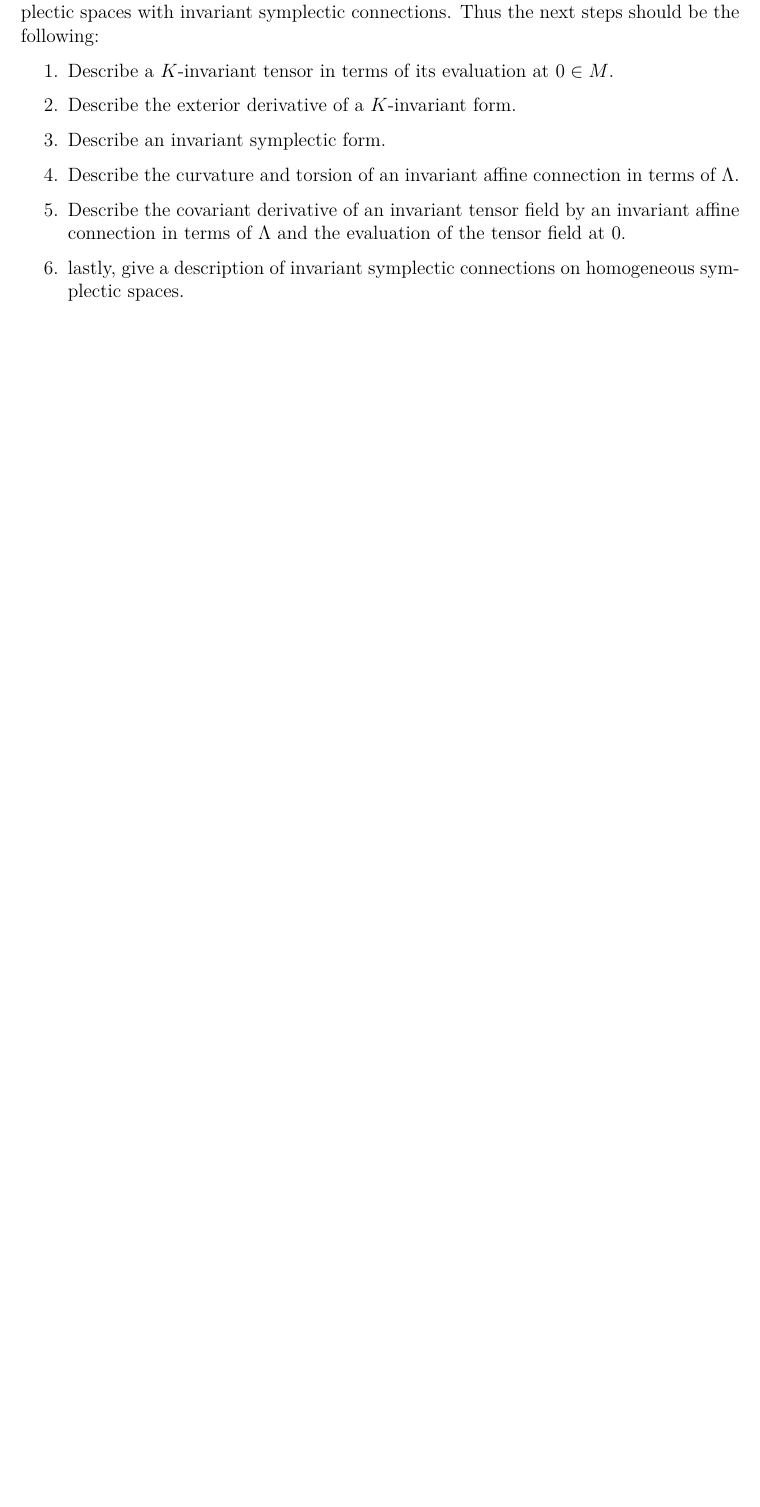
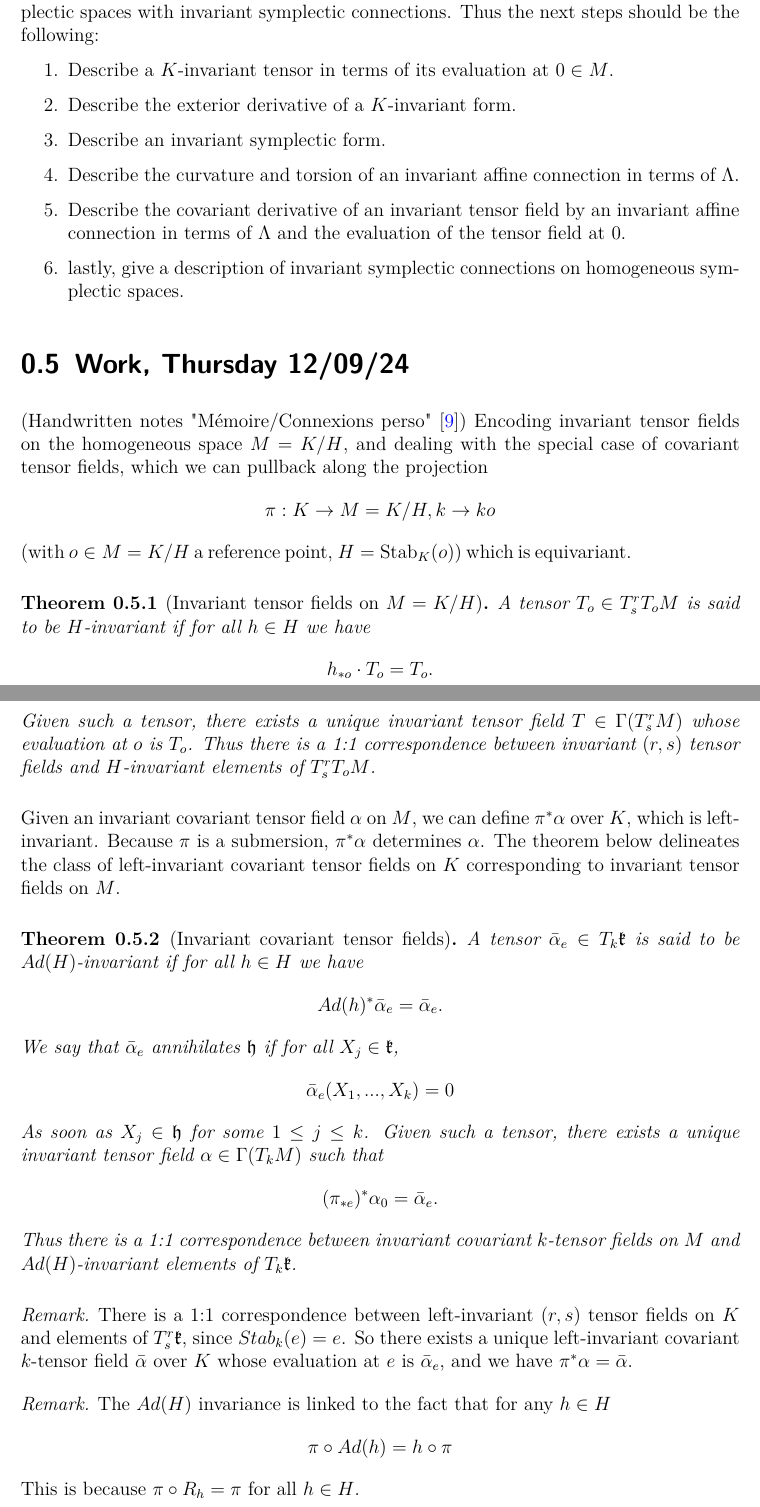
Before and after one commit to mwillaert/Notes, a LaTeX document (Log/Log.tex): part of page 6 of 7 before the commit and two parts of pages 7 and 8 of 9 after it, the two joined at a grey line, cut so that both start at the same text, the shorter picture padded with empty space. Compiled offline with pdfLaTeX.

Commit message:
Log Thursday 12/09/24

```diff
--- a/Log/Log.tex
+++ b/Log/Log.tex
@@ -208,6 +217,50 @@ Our final objective is to arrive at a "linear algebraic" description of homogene
 	\item lastly, give a description of invariant symplectic connections on homogeneous symplectic spaces.
 \end{enumerate}
 
+\section{Work, Thursday 12/09/24}\label{thur12/09/24}
+
+(Handwritten notes "Mémoire/Connexions perso" \cite{personalHand:MasterThesis}) Encoding invariant tensor fields on the homogeneous space $M=K/H$, and dealing with the special case of covariant tensor fields, which we can pullback along the projection
+\begin{equation*}
+	\pi:K\to M=K/H,k\to ko
+\end{equation*}
+(with $o\in M=K/H$ a reference point, $H=\text{Stab}_K(o)$) which is equivariant.
+
+\begin{theorem}[Invariant tensor fields on $M=K/H$]
+	A tensor $T_o\in T^r_sT_oM$ is said to be $H$-invariant if for all $h\in H$ we have
+	\begin{equation*}
+		h_{*o}\cdot T_o=T_o.
+	\end{equation*}
+	Given such a tensor, there exists a unique invariant tensor field $T\in\Gamma(T^r_sM)$ whose evaluation at $o$ is $T_o$. Thus there is a 1:1 correspondence between invariant $(r,s)$ tensor fields and $H$-invariant elements of $T^r_sT_oM$.
+\end{theorem}
+
+Given an invariant covariant tensor field $\alpha$ on $M$, we can define $\pi^*\alpha$ over $K$, which is left-invariant. Because $\pi$ is a submersion, $\pi^*\alpha$ determines $\alpha$. The theorem below delineates the class of left-invariant covariant tensor fields on $K$ corresponding to invariant tensor fields on $M$.
+
+\begin{theorem}[Invariant covariant tensor fields]
+	A tensor $\bar{\alpha}_e\in T_k\mathfrak{k}$ is said to be $Ad(H)$-invariant if for all $h\in H$ we have
+	\begin{equation*}
+		Ad(h)^*\bar{\alpha}_e=\bar{\alpha}_e.
+	\end{equation*}
+	We say that $\bar{\alpha}_e$ annihilates $\mathfrak{h}$ if for all $X_j\in\mathfrak{k}$,
+	\begin{equation*}
+		\bar{\alpha}_e(X_1,...,X_k)=0
+	\end{equation*}
+	As soon as $X_j\in\mathfrak{h}$ for some $1\leq j\leq k$. Given such a tensor, there exists a unique invariant tensor field $\alpha\in\Gamma(T_kM)$ such that
+	\begin{equation*}
+		(\pi_{*e})^*\alpha_0=\bar{\alpha}_e.
+	\end{equation*}
+	Thus there is a 1:1 correspondence between invariant covariant $k$-tensor fields on $M$ and $Ad(H)$-invariant elements of $T_k\mathfrak{k}$.
+\end{theorem}
+\begin{remark}
+	There is a 1:1 correspondence between left-invariant $(r,s)$ tensor fields on $K$ and elements of $T^r_s\mathfrak{k}$, since $Stab_k(e)=e$. So there exists a unique left-invariant covariant $k$-tensor field $\bar{\alpha}$ over $K$ whose evaluation at $e$ is $\bar{\alpha}_e$, and we have $\pi^*\alpha=\bar{\alpha}$.
+\end{remark}
+\begin{remark}
+	The $Ad(H)$ invariance is linked to the fact that for any $h\in H$
+	\begin{equation*}
+		\pi\circ Ad(h)=h\circ\pi
+	\end{equation*}
+	This is because $\pi\circ R_h=\pi$ for all $h\in H$.
+\end{remark}
+
 \printbibliography
 
 \end{document}
```
Also changed, not shown: Log/Log.pdf, Log/Log.tex (11 more changed lines).
